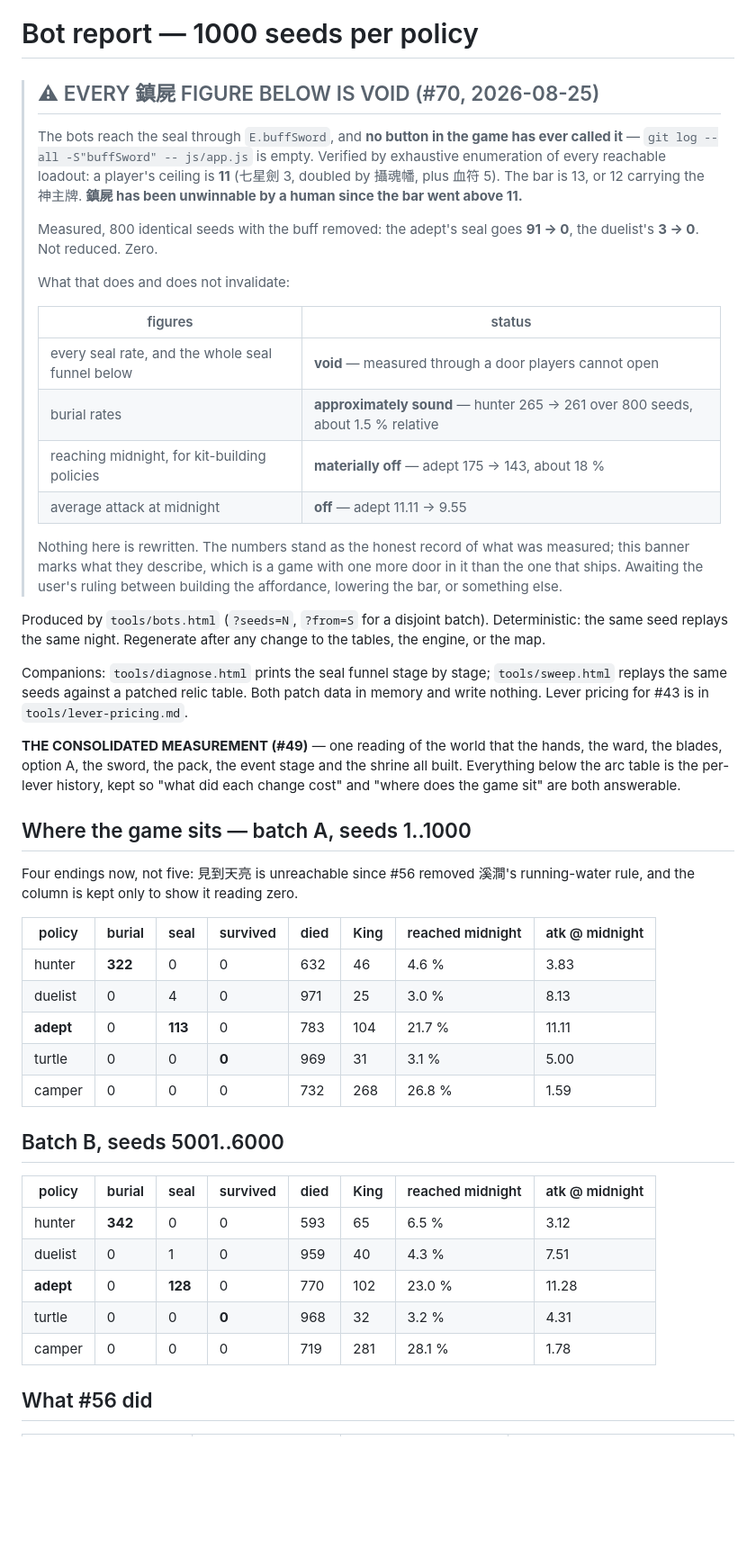
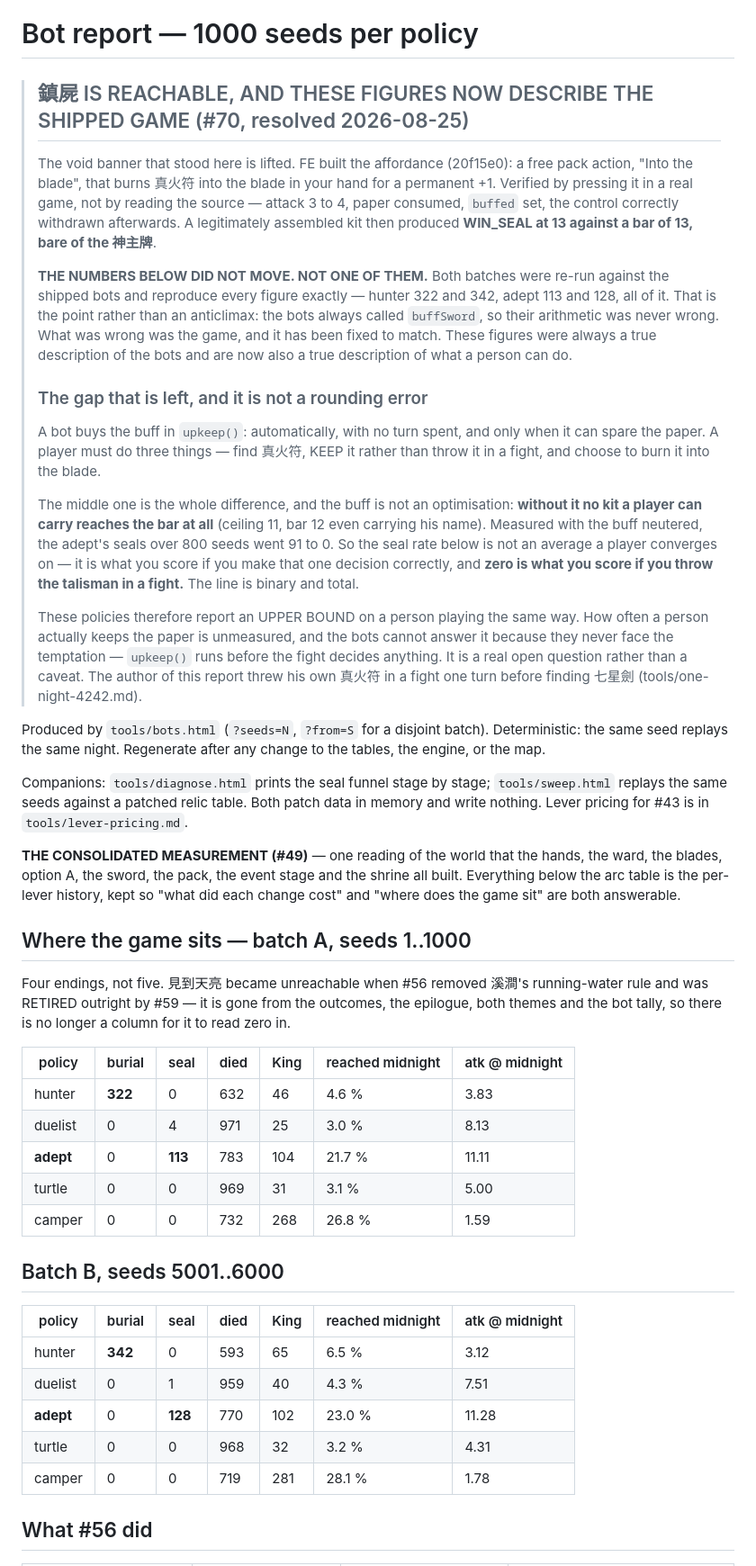
Before and after one commit to csiesheep/jiangshi_in_the_pocket, a Markdown page: tools/bots-report.md, the part around the change. Shown at 90% size. Drawn GitHub-style; blank space fills up the shorter version.

Commit message:
Re-measure #70, and lift the void banner in the same breath
FE built the affordance (20f15e0). I verified it by PRESSING IT in a real
game rather than reading the source: the control reads "Into the blade",
attack went 3 to 4, the paper was consumed, buffed was set, and the button
correctly withdrew itself afterwards. A kit assembled honestly — every
piece actually held, checked, after two attempts that were not — then
produced WIN_SEAL at 13 against a bar of 13, bare of the 神主牌.

THE NUMBERS DID NOT MOVE. NOT ONE OF THEM. Both batches re-run at 1000
seeds against the shipped bots reproduce every figure exactly: hunter 322
and 342, adept 113 and 128, every death and King column identical.

That is the finding rather than an anticlimax, and it answers the question
that was asked of the re-measurement. The bots always called buffSword, so
their arithmetic was never wrong; the GAME was wrong, and it has been
fixed to match. These figures were always a true description of the bots.
They are now also a true description of what a person can do.

The gap that remains is not a rounding error. A bot buys the buff in
upkeep(): automatically, no turn spent, and only when it can spare the
paper. A player must find 真火符, KEEP it rather than throw it in a fight,
and choose the blade. The middle one is the whole difference, and the buff
is not an optimisation — without it NO kit a player can carry reaches the
bar at all, and the adept's seals go 91 to 0 with it neutered. So the seal
rate is not an average anyone converges on. It is what you score if you
make one decision correctly, and zero is what you score if you do not.

The policies therefore report an UPPER BOUND on a person playing the same
way, and how often a person keeps the paper is unmeasured — the bots
cannot answer it, because upkeep() runs before the fight decides anything
and they never face the temptation. Named as an open question rather than
buried as a caveat. The author of this report threw his own 真火符 in a
fight one turn before finding 七星劍.

Also drops a dead column from the two LIVE tables: 見到天亮 was retired by
#59, not merely made unreachable by #56, so there is no outcome left for
it to read zero in. The snapshots below the line are untouched, including
the funnel row for a burned-in 真火符 that no player could satisfy when it
was measured and every player can satisfy now.

Co-Authored-By: Claude Opus 5 <noreply@anthropic.com>

```diff
--- a/tools/bots-report.md
+++ b/tools/bots-report.md
@@ -1,30 +1,42 @@
 # Bot report — 1000 seeds per policy
 
-> ## ⚠ EVERY 鎮屍 FIGURE BELOW IS VOID (#70, 2026-08-25)
+> ## 鎮屍 IS REACHABLE, AND THESE FIGURES NOW DESCRIBE THE SHIPPED GAME (#70, resolved 2026-08-25)
 >
-> The bots reach the seal through `E.buffSword`, and **no button in the game
-> has ever called it** — `git log --all -S"buffSword" -- js/app.js` is empty.
-> Verified by exhaustive enumeration of every reachable loadout: a player's
-> ceiling is **11** (七星劍 3, doubled by 攝魂幡, plus 血符 5). The bar is 13,
-> or 12 carrying the 神主牌. **鎮屍 has been unwinnable by a human since the bar
-> went above 11.**
+> The void banner that stood here is lifted. FE built the affordance (20f15e0):
+> a free pack action, "Into the blade", that burns 真火符 into the blade in your
+> hand for a permanent +1. Verified by pressing it in a real game, not by
+> reading the source — attack 3 to 4, paper consumed, `buffed` set, the control
+> correctly withdrawn afterwards. A legitimately assembled kit then produced
+> **WIN_SEAL at 13 against a bar of 13, bare of the 神主牌**.
 >
-> Measured, 800 identical seeds with the buff removed: the adept's seal goes
-> **91 → 0**, the duelist's **3 → 0**. Not reduced. Zero.
+> **THE NUMBERS BELOW DID NOT MOVE. NOT ONE OF THEM.** Both batches were re-run
+> against the shipped bots and reproduce every figure exactly — hunter 322 and
+> 342, adept 113 and 128, all of it. That is the point rather than an anticlimax:
+> the bots always called `buffSword`, so their arithmetic was never wrong. What
+> was wrong was the game, and it has been fixed to match. These figures were
+> always a true description of the bots and are now also a true description of
+> what a person can do.
 >
-> What that does and does not invalidate:
+> ### The gap that is left, and it is not a rounding error
 >
-> | figures | status |
-> |---|---|
-> | every seal rate, and the whole seal funnel below | **void** — measured through a door players cannot open |
-> | burial rates | **approximately sound** — hunter 265 → 261 over 800 seeds, about 1.5 % relative |
-> | reaching midnight, for kit-building policies | **materially off** — adept 175 → 143, about 18 % |
-> | average attack at midnight | **off** — adept 11.11 → 9.55 |
+> A bot buys the buff in `upkeep()`: automatically, with no turn spent, and only
+> when it can spare the paper. A player must do three things — find 真火符, KEEP
+> it rather than throw it in a fight, and choose to burn it into the blade.
 >
-> Nothing here is rewritten. The numbers stand as the honest record of what was
-> measured; this banner marks what they describe, which is a game with one more
-> door in it than the one that ships. Awaiting the user's ruling between
-> building the affordance, lowering the bar, or something else.
+> The middle one is the whole difference, and the buff is not an optimisation:
+> **without it no kit a player can carry reaches the bar at all** (ceiling 11,
+> bar 12 even carrying his name). Measured with the buff neutered, the adept's
+> seals over 800 seeds went 91 to 0. So the seal rate below is not an average a
+> player converges on — it is what you score if you make that one decision
+> correctly, and **zero is what you score if you throw the talisman in a fight.**
+> The line is binary and total.
+>
+> These policies therefore report an UPPER BOUND on a person playing the same
+> way. How often a person actually keeps the paper is unmeasured, and the bots
+> cannot answer it because they never face the temptation — `upkeep()` runs
+> before the fight decides anything. It is a real open question rather than a
+> caveat. The author of this report threw his own 真火符 in a fight one turn
+> before finding 七星劍 (tools/one-night-4242.md).
 
 Produced by `tools/bots.html` (`?seeds=N`, `?from=S` for a disjoint batch).
 Deterministic: the same seed replays the same night. Regenerate after any change
@@ -43,26 +55,28 @@ answerable.
 
 ## Where the game sits — batch A, seeds 1..1000
 
-Four endings now, not five: 見到天亮 is unreachable since #56 removed 溪澗's
-running-water rule, and the column is kept only to show it reading zero.
+Four endings, not five. 見到天亮 became unreachable when #56 removed 溪澗's
+running-water rule and was RETIRED outright by #59 — it is gone from the
+outcomes, the epilogue, both themes and the bot tally, so there is no longer a
+column for it to read zero in.
 
-| policy | burial | seal | survived | died | King | reached midnight | atk @ midnight |
-|---|---|---|---|---|---|---|---|
-| hunter  | **322** | 0  | 0 | 632 | 46  | 4.6 %  | 3.83  |
-| duelist | 0   | 4  | 0 | 971 | 25  | 3.0 %  | 8.13  |
-| **adept**   | 0 | **113** | 0 | 783 | 104 | 21.7 % | 11.11 |
-| turtle  | 0   | 0  | **0** | 969 | 31  | 3.1 %  | 5.00  |
-| camper  | 0   | 0  | 0 | 732 | 268 | 26.8 % | 1.59  |
+| policy | burial | seal | died | King | reached midnight | atk @ midnight |
+|---|---|---|---|---|---|---|
+| hunter  | **322** | 0  | 632 | 46  | 4.6 %  | 3.83  |
+| duelist | 0   | 4  | 971 | 25  | 3.0 %  | 8.13  |
+| **adept**   | 0 | **113** | 783 | 104 | 21.7 % | 11.11 |
+| turtle  | 0   | 0  | 969 | 31  | 3.1 %  | 5.00  |
+| camper  | 0   | 0  | 732 | 268 | 26.8 % | 1.59  |
 
 ## Batch B, seeds 5001..6000
 
-| policy | burial | seal | survived | died | King | reached midnight | atk @ midnight |
-|---|---|---|---|---|---|---|---|
-| hunter  | **342** | 0  | 0 | 593 | 65  | 6.5 %  | 3.12  |
-| duelist | 0   | 1  | 0 | 959 | 40  | 4.3 %  | 7.51  |
-| **adept**   | 0 | **128** | 0 | 770 | 102 | 23.0 % | 11.28 |
-| turtle  | 0   | 0  | **0** | 968 | 32  | 3.2 %  | 4.31  |
-| camper  | 0   | 0  | 0 | 719 | 281 | 28.1 % | 1.78  |
+| policy | burial | seal | died | King | reached midnight | atk @ midnight |
+|---|---|---|---|---|---|---|
+| hunter  | **342** | 0  | 593 | 65  | 6.5 %  | 3.12  |
+| duelist | 0   | 1  | 959 | 40  | 4.3 %  | 7.51  |
+| **adept**   | 0 | **128** | 770 | 102 | 23.0 % | 11.28 |
+| turtle  | 0   | 0  | 968 | 32  | 3.2 %  | 4.31  |
+| camper  | 0   | 0  | 719 | 281 | 28.1 % | 1.78  |
 
 ## What #56 did
 
```
